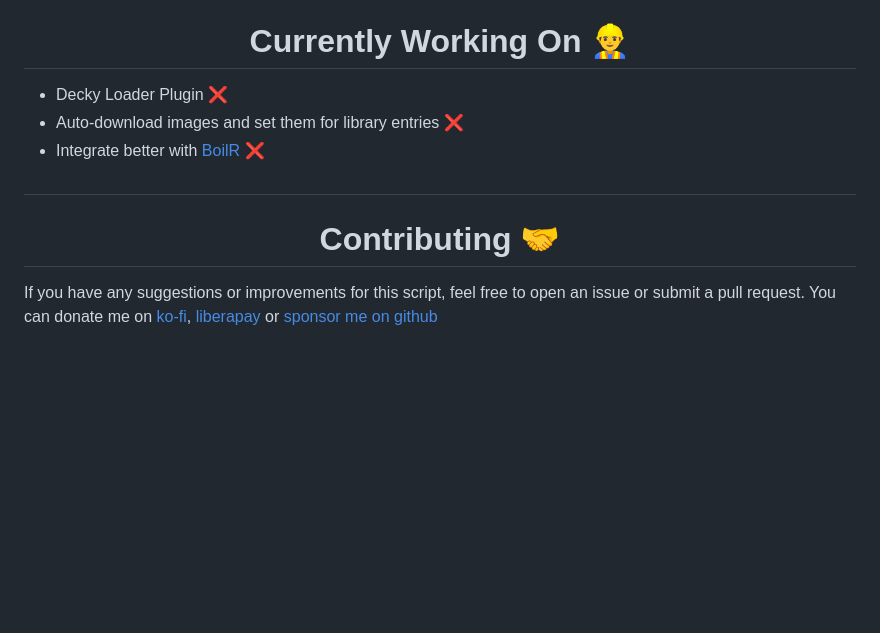
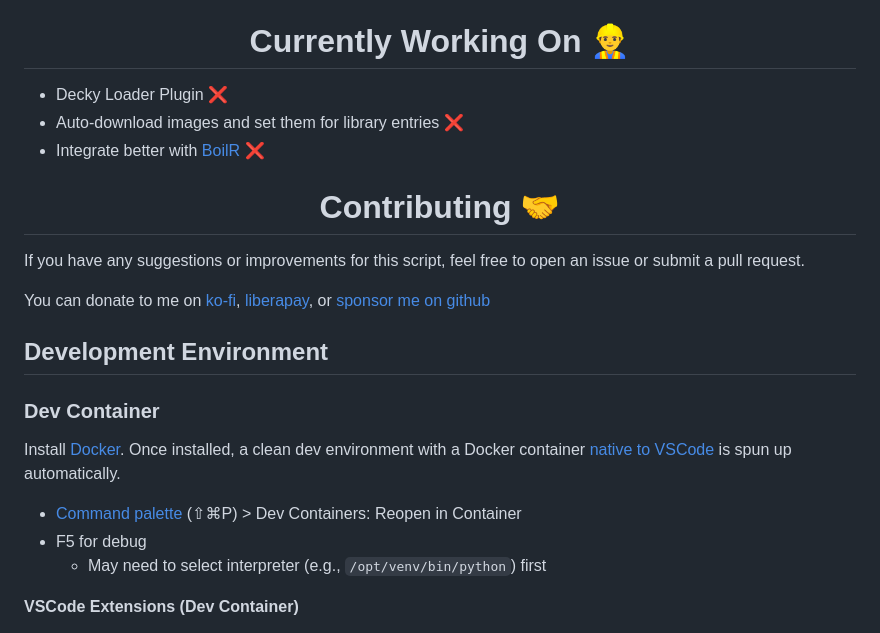
Before and after one commit to moraroy/NonSteamLaunchers-On-Steam-Deck, a Markdown page: README.md, the part around the change printed below. GitHub-like rendering; blank space fills up the shorter version.

Commit message:
Update README.md
Fix some formatting/grammar. Add dev environment section

```diff
--- a/README.md
+++ b/README.md
@@ -89,14 +93,27 @@ How to Uninstall 🗑
 Currently Working On 👷‍♂️
 </h1>
 
-- Decky Loader Plugin ❌
-- Auto-download images and set them for library entries ❌
-- Integrate better with [BoilR](https://github.com/PhilipK/BoilR) ❌
-#
+* Decky Loader Plugin ❌
+* Auto-download images and set them for library entries ❌
+* Integrate better with [BoilR](https://github.com/PhilipK/BoilR) ❌
 
 <h1 align="center">
 Contributing 🤝
 </h1>
 
 If you have any suggestions or improvements for this script, feel free to open an issue or submit a pull request.
-You can donate me on [ko-fi](https://ko-fi.com/moraroy), [liberapay](https://liberapay.com/moraroy) or [sponsor me on github](https://github.com/sponsors/moraroy)
+
+You can donate to me on [ko-fi](https://ko-fi.com/moraroy), [liberapay](https://liberapay.com/moraroy), or [sponsor me on github](https://github.com/sponsors/moraroy)
+
+## Development Environment
+
+### Dev Container
+
+Install [Docker](https://docs.docker.com/compose/install/). Once installed, a clean dev environment with a Docker container [native to VSCode](https://code.visualstudio.com/docs/devcontainers/create-dev-container#_dockerfile) is spun up automatically.
+
+* [Command palette](https://code.visualstudio.com/docs/getstarted/userinterface#_command-palette) (⇧⌘P) > Dev Containers: Reopen in Container
+* F5 for debug
+    * May need to select interpreter (e.g., `/opt/venv/bin/python`) first
+
+**VSCode Extensions (Dev Container)**
+
```
Also changed, not shown: other parts of README.md (+87 -6 lines).
